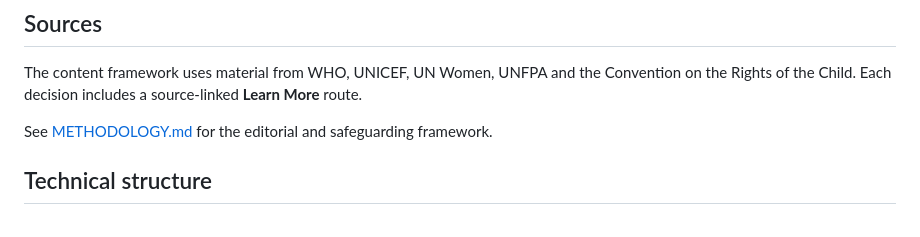
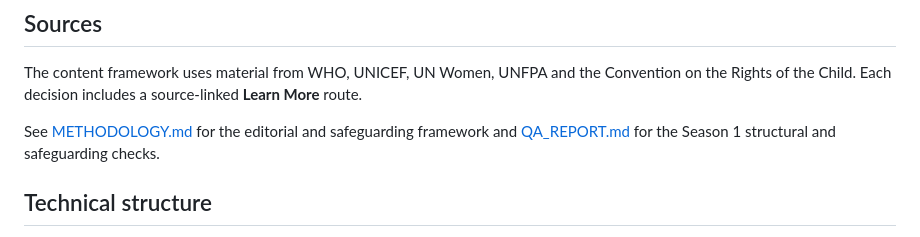
Before and after one commit to Tubuo1/TUBUO-WWY-Game, a Markdown page: README.md, the part around the change. GitHub-like rendering.

Commit message:
Link Season 1 QA report from project documentation

```diff
--- a/README.md
+++ b/README.md
@@ -47,7 +47,7 @@ For players under 18, the game asks only for a badge name or nickname and does n
 
 The content framework uses material from WHO, UNICEF, UN Women, UNFPA and the Convention on the Rights of the Child. Each decision includes a source-linked **Learn More** route.
 
-See [METHODOLOGY.md](METHODOLOGY.md) for the editorial and safeguarding framework.
+See [METHODOLOGY.md](METHODOLOGY.md) for the editorial and safeguarding framework and [QA_REPORT.md](QA_REPORT.md) for the Season 1 structural and safeguarding checks.
 
 ## Technical structure
 
```
